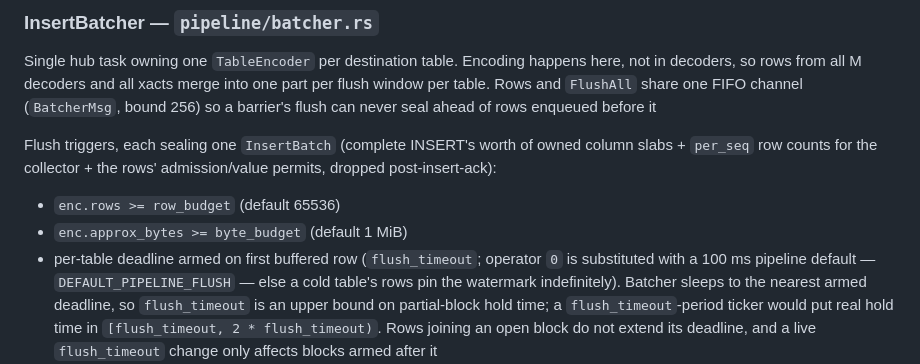
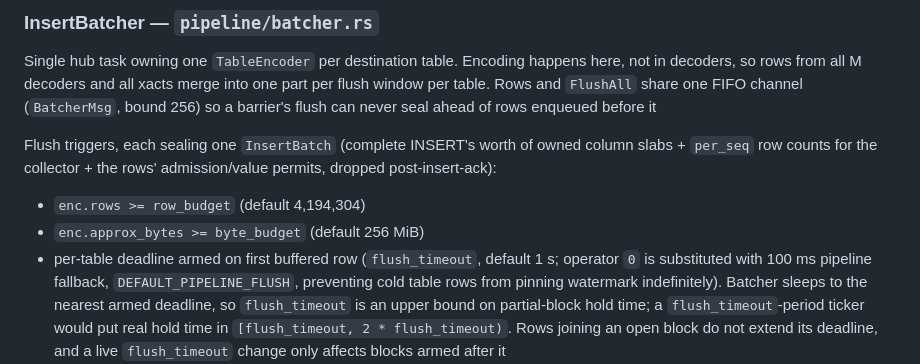
Before and after one commit to ClickHouse/walshadow, a Markdown page: plans/emitter.md, the part around the change. Drawn GitHub-style.

```diff
--- a/plans/emitter.md
+++ b/plans/emitter.md
@@ -167,11 +167,11 @@ Flush triggers, each sealing one `InsertBatch` (complete INSERT's
 worth of owned column slabs + `per_seq` row counts for the collector +
 the rows' admission/value permits, dropped post-insert-ack):
 
-- `enc.rows >= row_budget` (default 65536)
-- `enc.approx_bytes >= byte_budget` (default 1 MiB)
-- per-table deadline armed on first buffered row (`flush_timeout`;
-  operator `0` is substituted with a 100 ms pipeline default —
-  `DEFAULT_PIPELINE_FLUSH` — else a cold table's rows pin the
+- `enc.rows >= row_budget` (default 4,194,304)
+- `enc.approx_bytes >= byte_budget` (default 256 MiB)
+- per-table deadline armed on first buffered row (`flush_timeout`, default
+  1 s; operator `0` is substituted with 100 ms pipeline fallback,
+  `DEFAULT_PIPELINE_FLUSH`, preventing cold table rows from pinning
   watermark indefinitely). Batcher sleeps to the nearest armed
   deadline, so `flush_timeout` is an upper bound on partial-block
   hold time; a `flush_timeout`-period ticker would put real hold
```
Also changed, not shown: README.md (+3 -3 lines).
